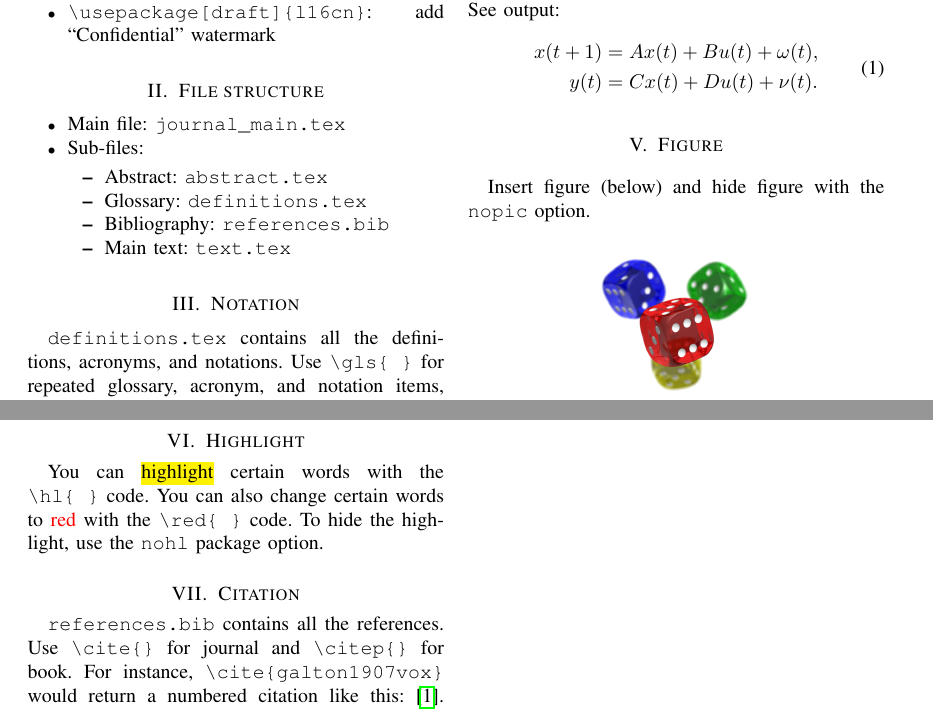
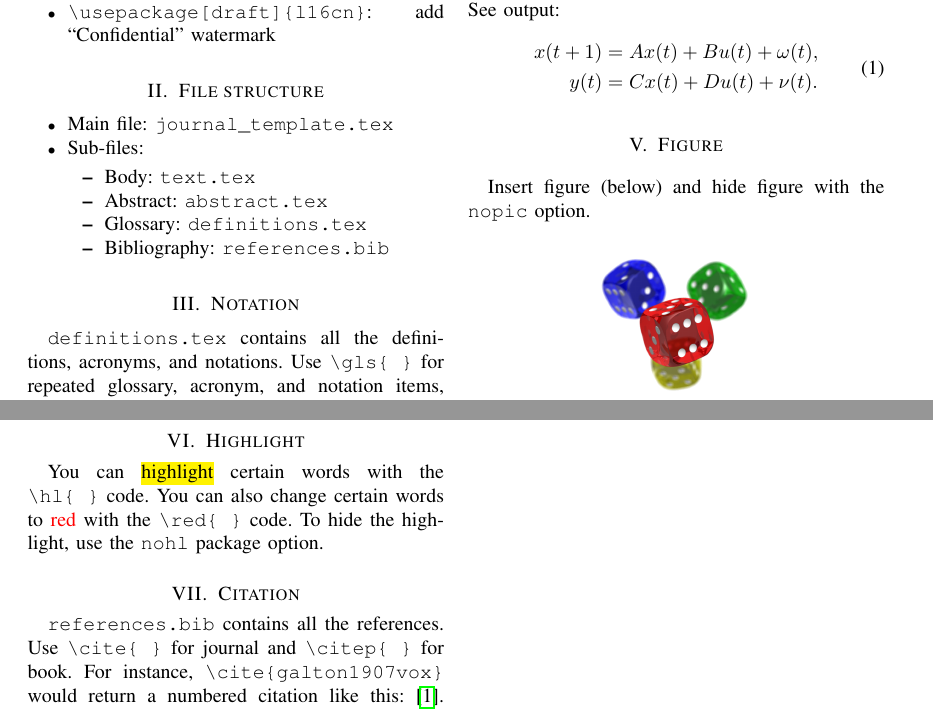
Before and after one commit to l16cn/latex-package, a LaTeX paper (journal/journal_template.tex, which reads journal/text.tex): two parts of pages 1 and 2 of 2, joined at a grey line, cut so that both start at the same text. Compiled offline with pdfLaTeX.

Commit message:
renamed main to template

```diff
--- a/journal/text.tex
+++ b/journal/text.tex
@@ -10,13 +10,13 @@
 
 \section{File structure}
 \begin{itemize}
-	\item Main file: \verb|journal_main.tex|
+	\item Main file: \verb|journal_template.tex|
 	\item Sub-files:
 	\begin{itemize}
+		\item Body: \verb|text.tex|
 		\item Abstract: \verb|abstract.tex|
 		\item Glossary: \verb|definitions.tex|
 		\item Bibliography: \verb|references.bib|
-		\item Main text: \verb|text.tex|
 	\end{itemize}
 \end{itemize}
 
```
Also changed, not shown: journal/abstract.tex (+1 -1 lines), journal/definitions.tex (+1 -1 lines), README.md, journal/journal_main.pdf (deleted), journal/journal_template.pdf (added), journal/journal_template.tex (renamed from journal/journal_main.tex), journal/text.tex (8 more changed lines).
